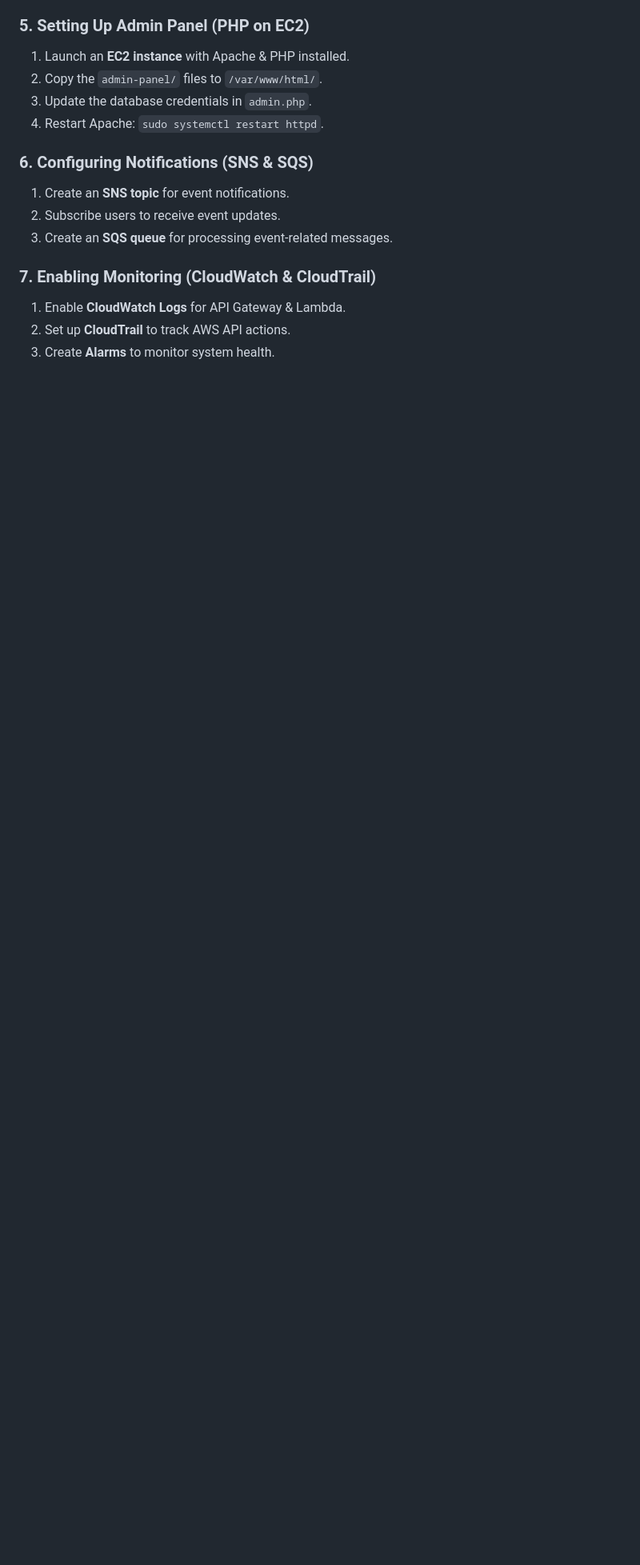
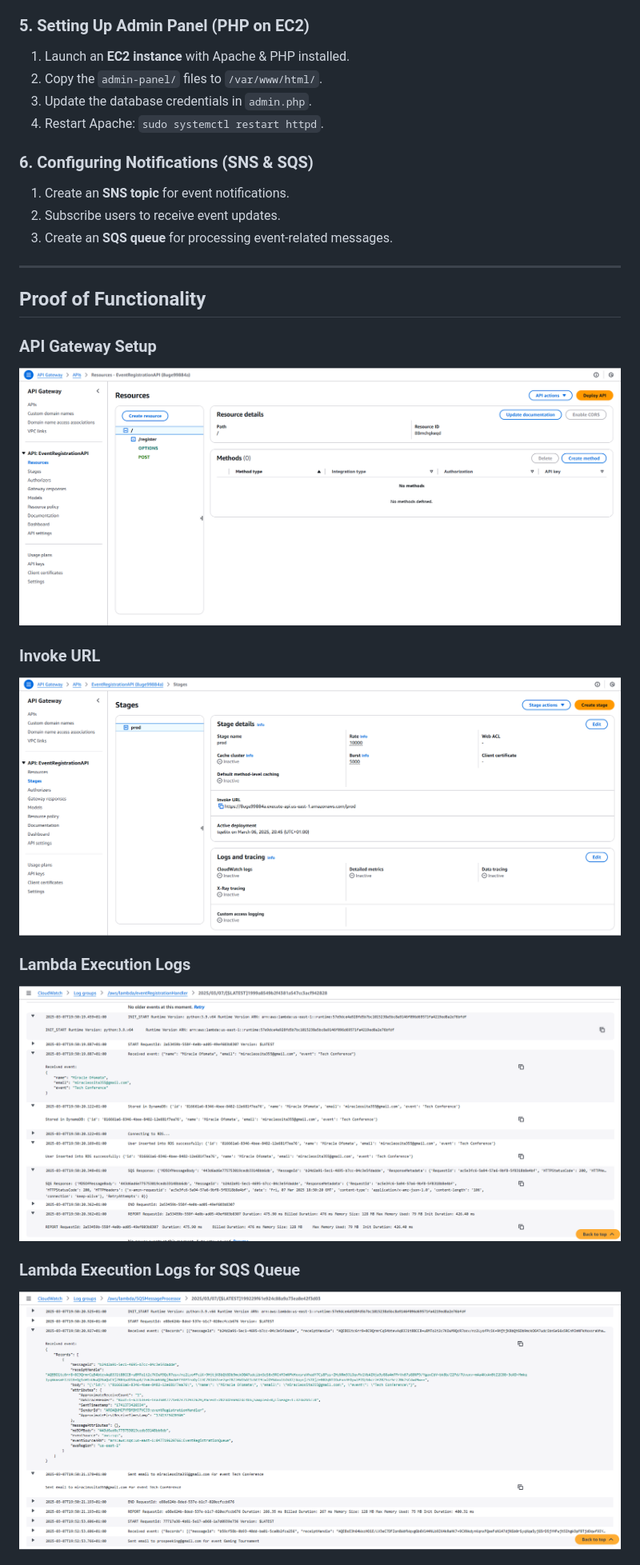
Before and after one commit to ofomata/serverless-event-management, a Markdown page: README.md, the part around the change printed below. Shown: that part at 80% size. Drawn GitHub-style; blank space fills up the shorter version.

```diff
--- a/README.md
+++ b/README.md
@@ -80,8 +80,19 @@ project-folder/
 2. Subscribe users to receive event updates.
 3. Create an **SQS queue** for processing event-related messages.
 
-### **7. Enabling Monitoring (CloudWatch & CloudTrail)**
+---
 
-1. Enable **CloudWatch Logs** for API Gateway & Lambda.
-2. Set up **CloudTrail** to track AWS API actions.
-3. Create **Alarms** to monitor system health.
+## Proof of Functionality
+
+### API Gateway Setup
+![API Gateway](screenshots/apigateway.png)
+
+### Invoke URL
+![Invoke URL](screenshots/invokeURL.png)
+
+### Lambda Execution Logs
+![Lambda Logs](screenshots/logdetailsoftheregisteredevent.png)
+
+### Lambda Execution Logs for SQS Queue
+![Lambda SQS Queue Logs](screenshots/cloudwatchforSQSevent.png)
+
```
Also changed, not shown: other parts of README.md (+30 -1 lines).
